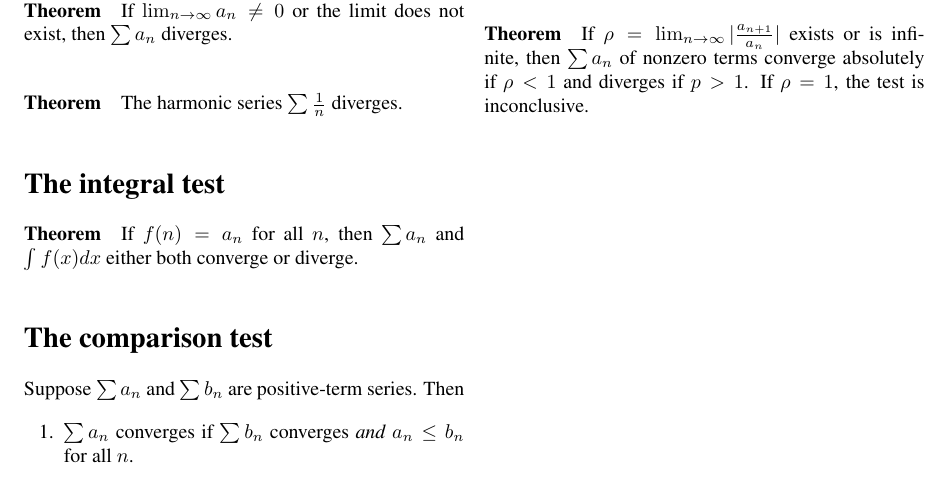
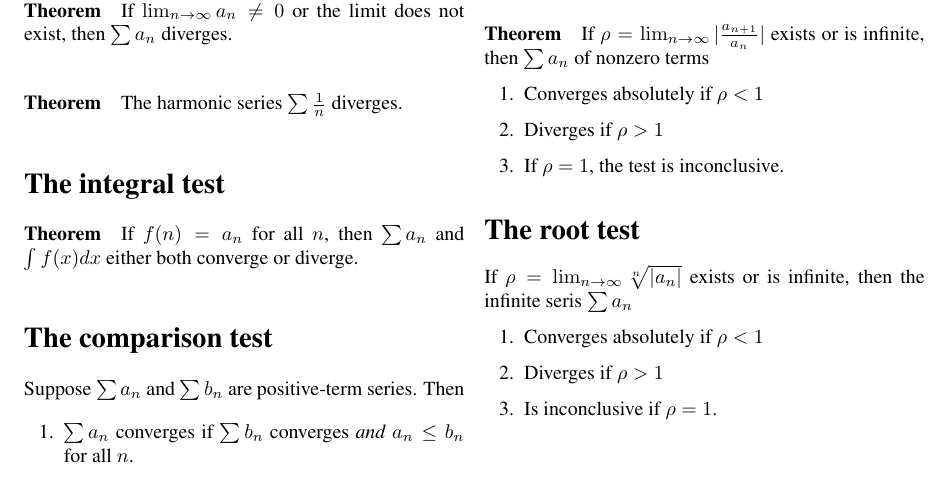
Before and after one commit to cslarsen/series-notes, a LaTeX document (series-notes.tex): part of the page, cut so that both start at the same text. Compiled offline with pdfLaTeX.

Commit message:
Adds more sections

```diff
--- a/series-notes.tex
+++ b/series-notes.tex
@@ -49,7 +49,20 @@
 
   \section*{The ratio test}
   \paragraph{Theorem} If $\rho = \lim_{n\to\infty}|\frac{a_{n+1}}{a_n}|$ exists
-  or is infinite, then $\sum a_n$ of nonzero terms converge absolutely if $\rho
-  < 1$ and diverges if $p > 1$. If $\rho = 1$, the test is inconclusive.
+  or is infinite, then $\sum a_n$ of nonzero terms
+  \begin{enumerate}
+    \item Converges absolutely if $\rho < 1$
+    \item Diverges if $\rho > 1$
+    \item If $\rho = 1$, the test is inconclusive.
+  \end{enumerate}
+
+  \section*{The root test}
+  If $\rho = \lim_{n\to\infty}{\sqrt[n]{|a_n|}}$ exists or is infinite, then the
+  infinite seris $\sum a_n$
+  \begin{enumerate}
+    \item Converges absolutely if $\rho < 1$
+    \item Diverges if $\rho > 1$
+    \item Is inconclusive if $\rho = 1$.
+  \end{enumerate}
 
 \end{document}
```
Also changed, not shown: series-notes.pdf.
